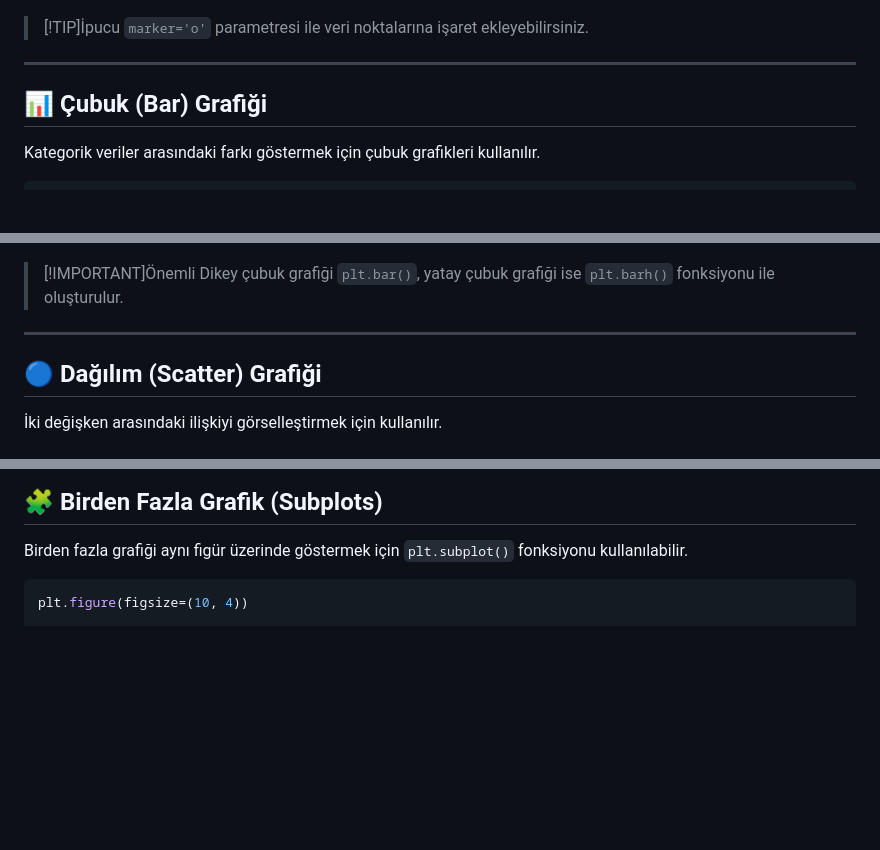
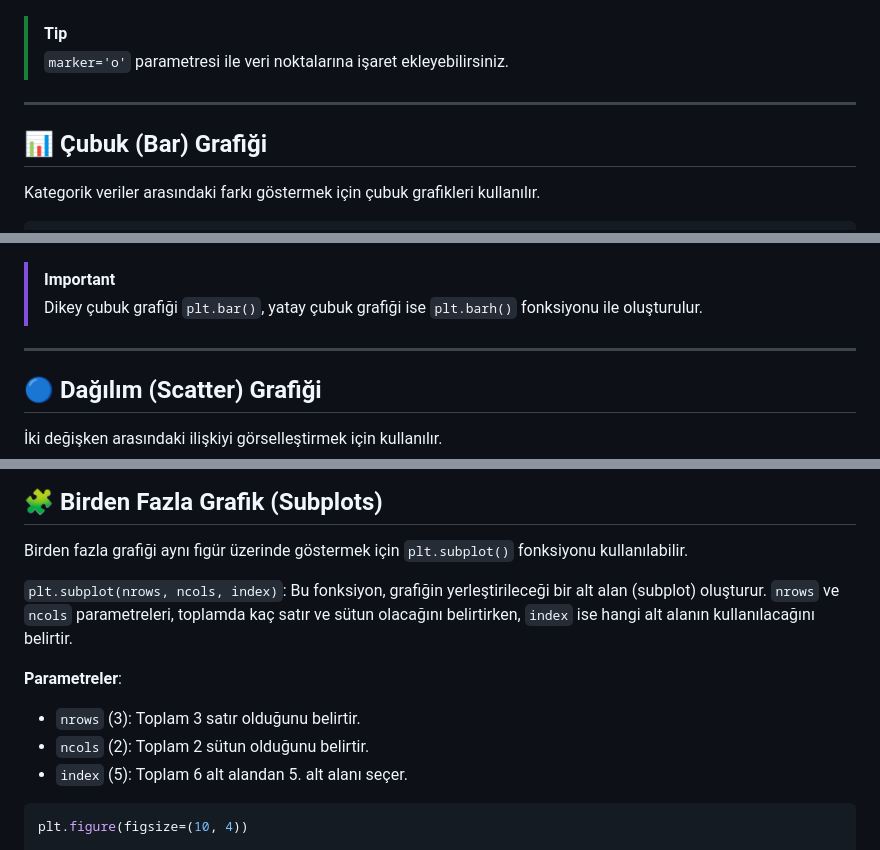
Before and after one commit to abdullatifkaban/Data-Visualisation, a Markdown page: 03-Matplotlib/05-Matplotlib-Basics.md, 3 parts joined by grey strips. Rendered like a GitHub page; blank space fills up the shorter version.

````diff
--- a/03-Matplotlib/05-Matplotlib-Basics.md
+++ b/03-Matplotlib/05-Matplotlib-Basics.md
@@ -43,7 +43,7 @@ plt.show()
 ```
 ![](05-01.png)
 
-> [!TIP]İpucu
+> [!TIP]
 > `marker='o'` parametresi ile veri noktalarına işaret ekleyebilirsiniz.
 
 ---
@@ -63,7 +63,7 @@ plt.show()
 ```
 ![](05-02.png)
 
-> [!IMPORTANT]Önemli
+> [!IMPORTANT]
 > Dikey çubuk grafiği `plt.bar()`, yatay çubuk grafiği ise `plt.barh()` fonksiyonu ile oluşturulur.
 
 ---
@@ -113,6 +133,13 @@ plt.show()
 
 Birden fazla grafiği aynı figür üzerinde göstermek için `plt.subplot()` fonksiyonu kullanılabilir.
 
+`plt.subplot(nrows, ncols, index)`: Bu fonksiyon, grafiğin yerleştirileceği bir alt alan (subplot) oluşturur. `nrows` ve `ncols` parametreleri, toplamda kaç satır ve sütun olacağını belirtirken, `index` ise hangi alt alanın kullanılacağını belirtir.
+
+**Parametreler**:
+- `nrows` (3): Toplam 3 satır olduğunu belirtir.
+- `ncols` (2): Toplam 2 sütun olduğunu belirtir.
+- `index` (5): Toplam 6 alt alandan 5. alt alanı seçer.
+
 ```python
 plt.figure(figsize=(10, 4))
 
````
Also changed, not shown: other parts of 03-Matplotlib/05-Matplotlib-Basics.md (+29 -1 lines), 04-Seaborn/07-Seaborn-Basics.md (+21 -19 lines), 03-Matplotlib/05-06.png (added), 04-Seaborn/07-05.png.
